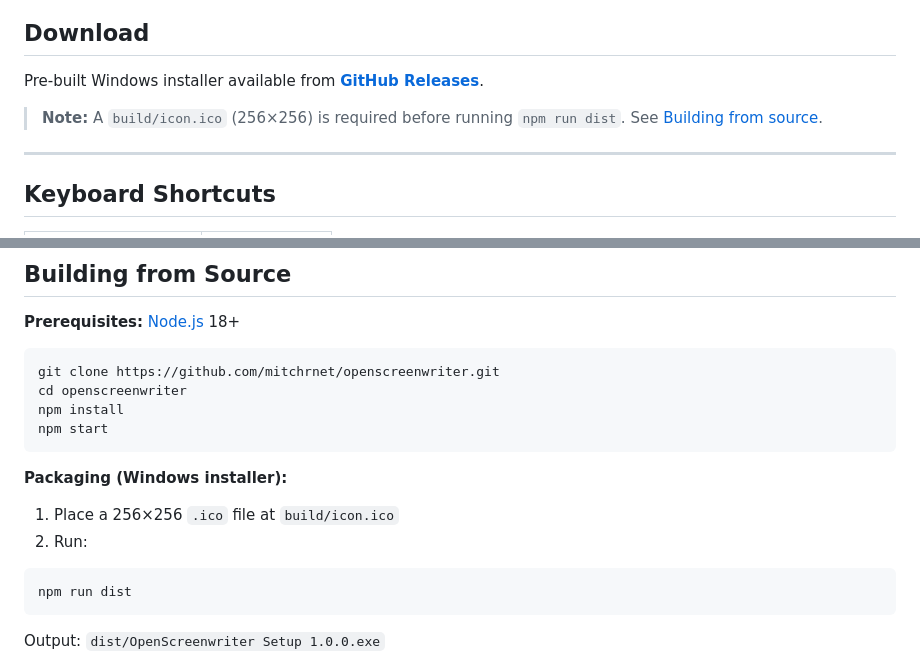
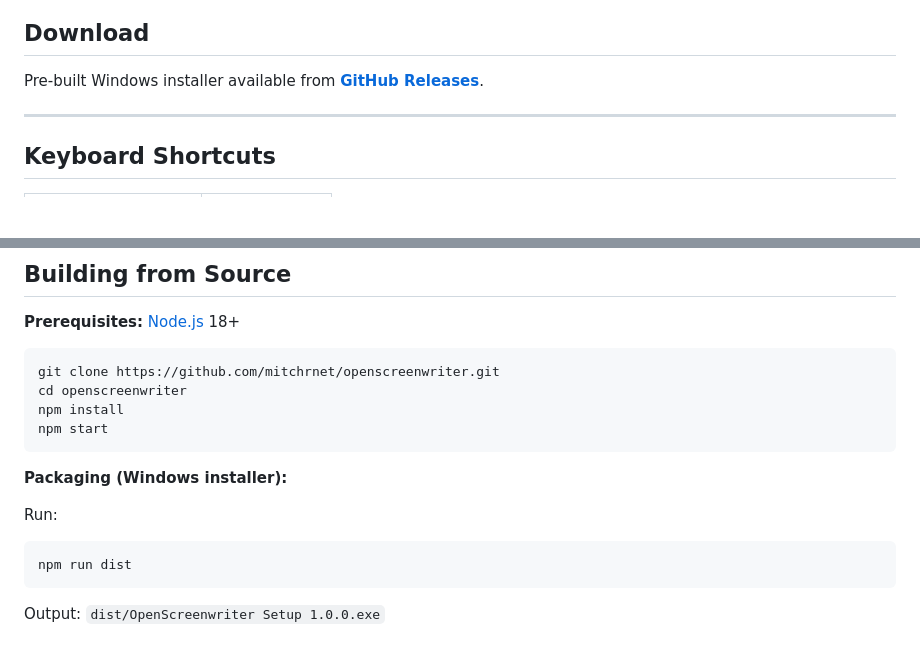
Before and after one commit to mitchrnet/openscreenwriter, a Markdown page: README.md, 2 parts joined by grey strips. Rendered like a GitHub page; blank space fills up the shorter version.

Commit message:
Update README.md
Minor verbiage adjsutments

````diff
--- a/README.md
+++ b/README.md
@@ -30,8 +30,6 @@ A minimalist Electron app for writing screenplays in [Fountain](https://fountain
 ## Download
 
 Pre-built Windows installer available from [**GitHub Releases**](https://github.com/mitchrnet/openscreenwriter/releases).
-
-> **Note:** A `build/icon.ico` (256×256) is required before running `npm run dist`. See [Building from source](#building-from-source).
 
 ---
 
@@ -92,8 +90,7 @@ npm start
 
 **Packaging (Windows installer):**
 
-1. Place a 256×256 `.ico` file at `build/icon.ico`
-2. Run:
+Run:
 
 ```bash
 npm run dist
````
